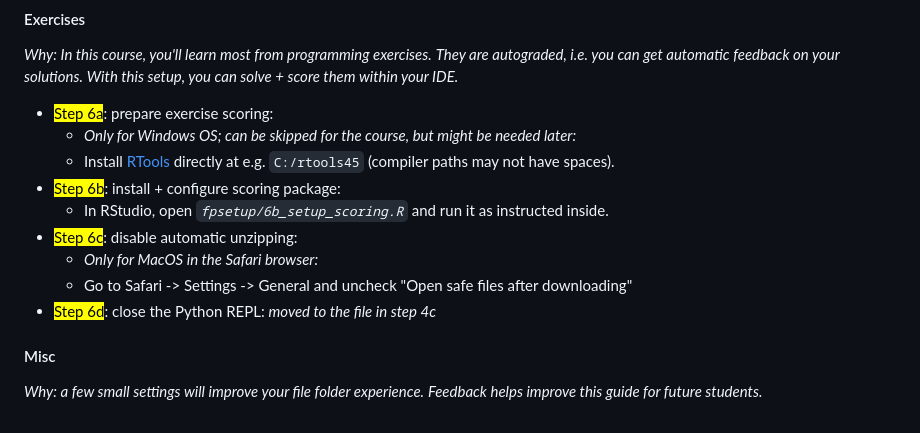
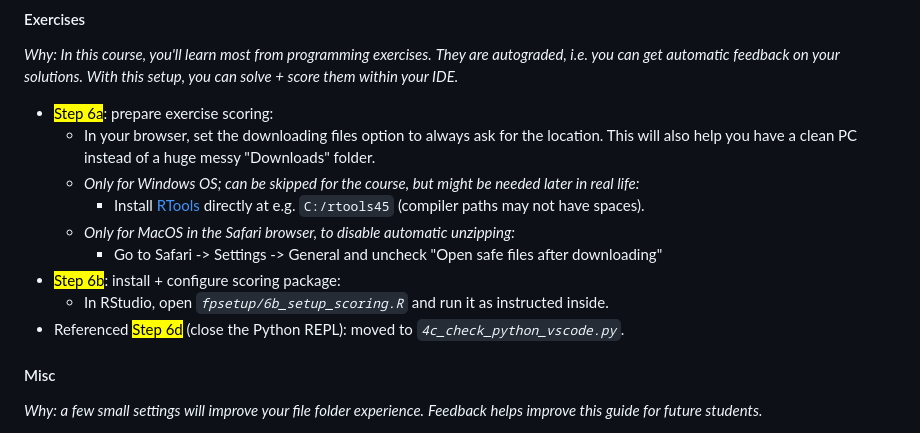
Before and after one commit to brry/fpsetup, a Markdown page: README.md, the part around the change. GitHub-like rendering.

Commit message:
step 6 re-organized

```diff
--- a/README.md
+++ b/README.md
@@ -149,15 +149,16 @@ Jump to [R](#r), [Git](#git), [Python](#python), [VScode](#vscode), [Quarto](#qu
 *With this setup, you can solve + score them within your IDE.*
 
 - <mark>Step 6a</mark>: prepare exercise scoring:
-  - *Only for Windows OS; can be skipped for the course, but might be needed later:*
-  - Install [RTools](https://cran.r-project.org/bin/windows/Rtools/)
+  - In your browser, set the downloading files option to always ask for the location.
+    This will also help you have a clean PC instead of a huge messy "Downloads" folder.
+  - *Only for Windows OS; can be skipped for the course, but might be needed later in real life:*
+    - Install [RTools](https://cran.r-project.org/bin/windows/Rtools/)
   directly at e.g. `C:/rtools45` (compiler paths may not have spaces).
+  - *Only for MacOS in the Safari browser, to disable automatic unzipping:*
+    - Go to Safari -> Settings -> General and uncheck "Open safe files after downloading"
 - <mark>Step 6b</mark>: install + configure scoring package:
   - In RStudio, open *`fpsetup/6b_setup_scoring.R`* and run it as instructed inside.
-- <mark>Step 6c</mark>: disable automatic unzipping:
-  - *Only for MacOS in the Safari browser:*
-  - Go to Safari -> Settings -> General and uncheck "Open safe files after downloading"
-- <mark>Step 6d</mark>: close the Python REPL: *moved to the file in step 4c*
+- Referenced <mark>Step 6d</mark> (close the Python REPL): moved to *`4c_check_python_vscode.py`*.
 
 
 #### Misc
```
